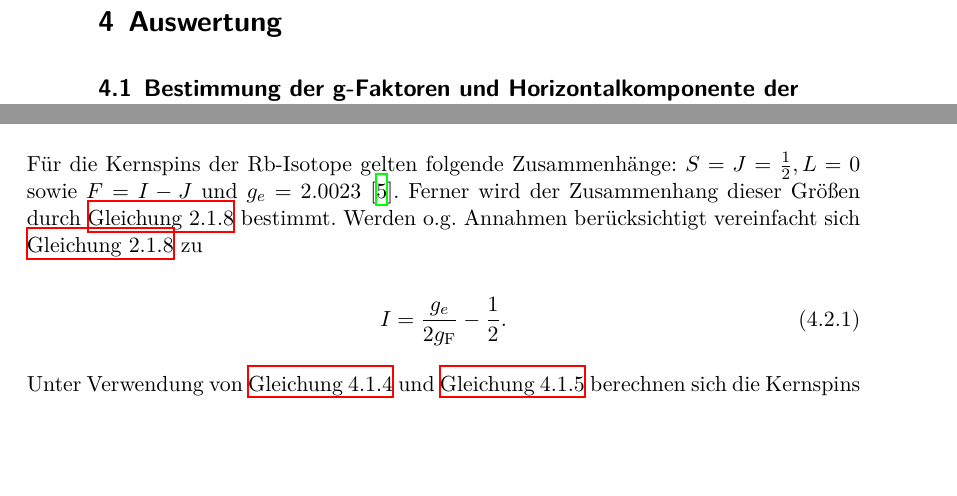
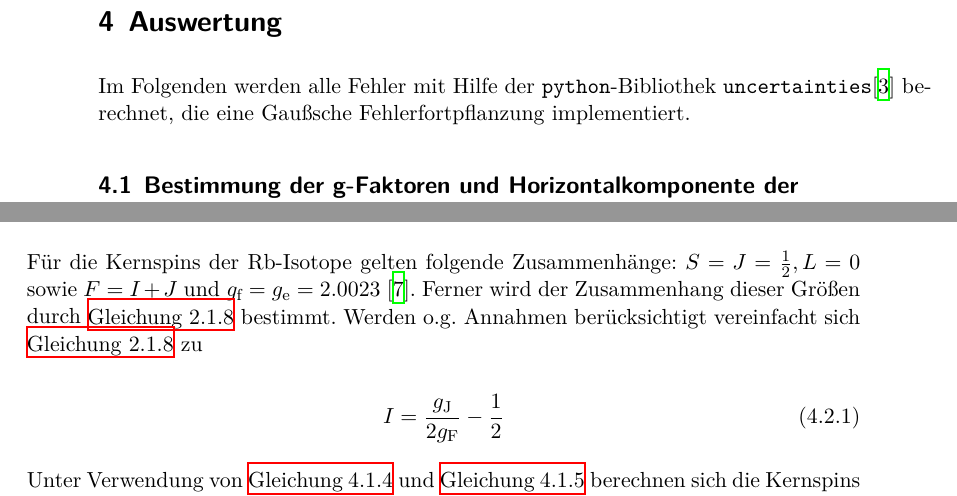
Before and after one commit to CaptainPaule/MasterFP, a LaTeX document (optischesPumpen/optPump.tex, which reads optischesPumpen/tex/02_auswertung.tex): two parts of pages 9 and 10 of 15, joined at a grey line, cut so that both start at the same text, the shorter picture padded with empty space. Compiled offline with XeLaTeX; an older LaTeX class or package is replaced by its successor.

Commit message:
last changes

```diff
--- a/optischesPumpen/tex/02_auswertung.tex
+++ b/optischesPumpen/tex/02_auswertung.tex
@@ -1,4 +1,8 @@
 \section{Auswertung}
+Im Folgenden werden alle Fehler mit Hilfe der \texttt{python}-Bibliothek
+\texttt{uncertainties}\cite{py-uncertainties} berechnet, die eine Gaußsche
+Fehlerfortpflanzung implementiert.
+
 \subsection{Bestimmung der g-Faktoren und Horizontalkomponente der Erdmagnetfeld}
 Zu Beginn werden die lokale horizontal Komponente des Erdmagnetfeldes und die Lande-Faktoren $g_\text{F}$ der Rb-Isotope, welche in der Dampfzelle enthalten sind, ermittelt.
 Dafür werden die an der HF-Spule angelegten Frequenzen $\nu$ gegen die magnetischen Feldstärken $B$ in der jeweiligen Resonanz aufgetragen. Mittels einer linearen Ausgleichsrechnung werden die $g_\text{F}$ aus der Steigung errechnet und die horizontal Komponente des Erdmagnetfeldes als Ordinate identifiziert.
@@ -52,11 +56,11 @@ welche sich zu
 errechnet. Für das abschließende Ergebnis der Horizontaltkomponente des Erdmagnetfeldes, wurde der Mittelwert über beide Einzelergebnisse der Ausgleichsrechnung berechnet.
 
 \subsection{Bestimmung der Kernspins}
-Für die Kernspins der Rb-Isotope gelten folgende Zusammenhänge: $S = J = \frac{1}{2} , L = 0$ sowie $F = I - J$ und $g_e = 2.0023$ \cite{landeE-}. Ferner wird
+Für die Kernspins der Rb-Isotope gelten folgende Zusammenhänge: $S = J = \frac{1}{2} , L = 0$ sowie $F = I + J$ und $g_\text{f} = g_\text{e} = 2.0023$ \cite{landeE-}. Ferner wird
 der Zusammenhang dieser Größen durch \autoref{eq:g} bestimmt. Werden o.g. Annahmen berücksichtigt vereinfacht sich \autoref{eq:g} zu
 
 \begin{equation}
-I = \frac{g_e}{2g_\text{F}} - \frac{1}{2}.
+    I = \frac{g_\text{J}}{2g_\text{F}} - \frac{1}{2}
 \end{equation}
 
 Unter Verwendung von \autoref{eq:resG1} und \autoref{eq:resG2} berechnen sich die Kernspins der Isotope zu
```
Also changed, not shown: optischesPumpen/references.bib (+13 -1 lines), optischesPumpen/optPump.pdf, optischesPumpen/tex/02_auswertung.tex (2 more changed lines).
